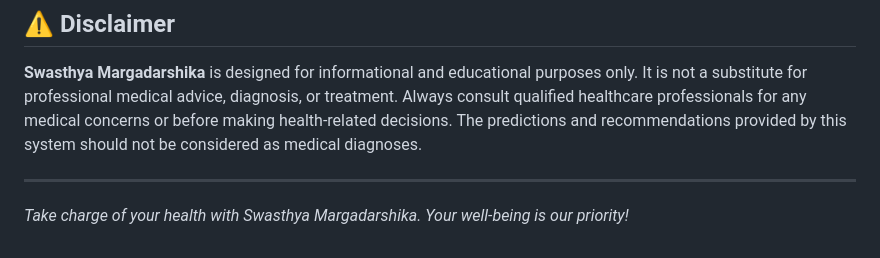
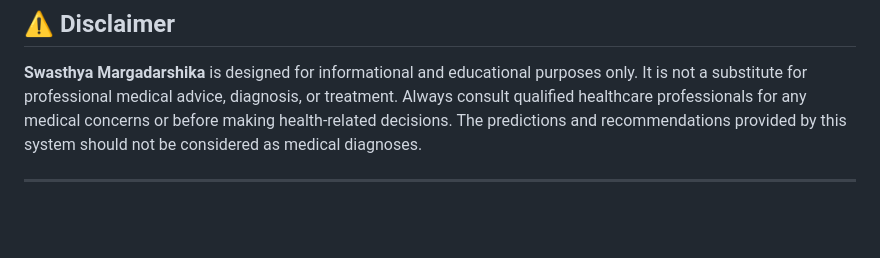
Before and after one commit to Nitintomar0/Swasthya_Margadarshika, a Markdown page: README.md, the part around the change. Drawn GitHub-style; blank space fills up the shorter version.

```diff
--- a/README.md
+++ b/README.md
@@ -149,4 +149,3 @@ Here are previews of the Swasthya Margadarshika application:
 **Swasthya Margadarshika** is designed for informational and educational purposes only. It is not a substitute for professional medical advice, diagnosis, or treatment. Always consult qualified healthcare professionals for any medical concerns or before making health-related decisions. The predictions and recommendations provided by this system should not be considered as medical diagnoses.
 
 ---
-*Take charge of your health with Swasthya Margadarshika. Your well-being is our priority!*
```
